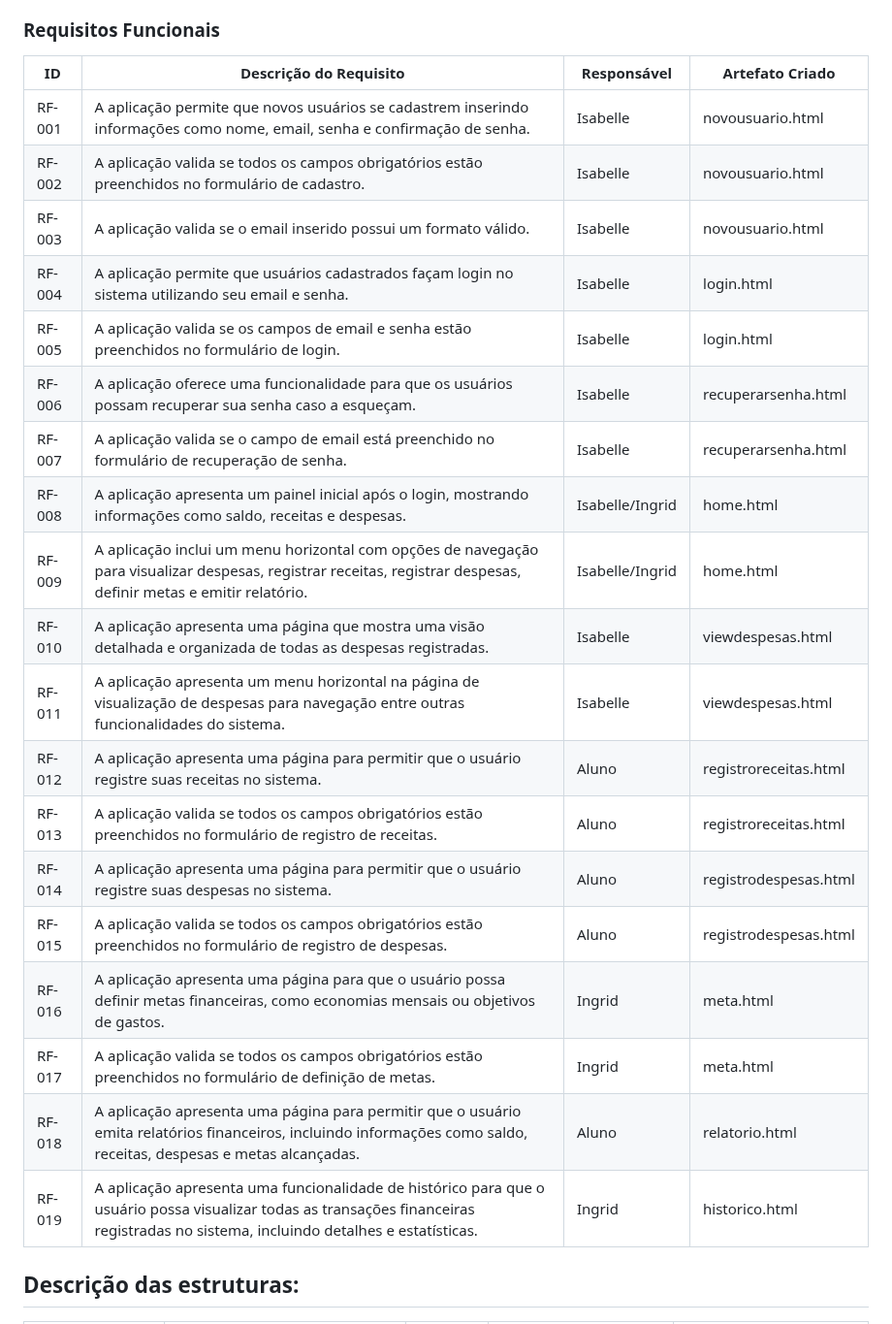
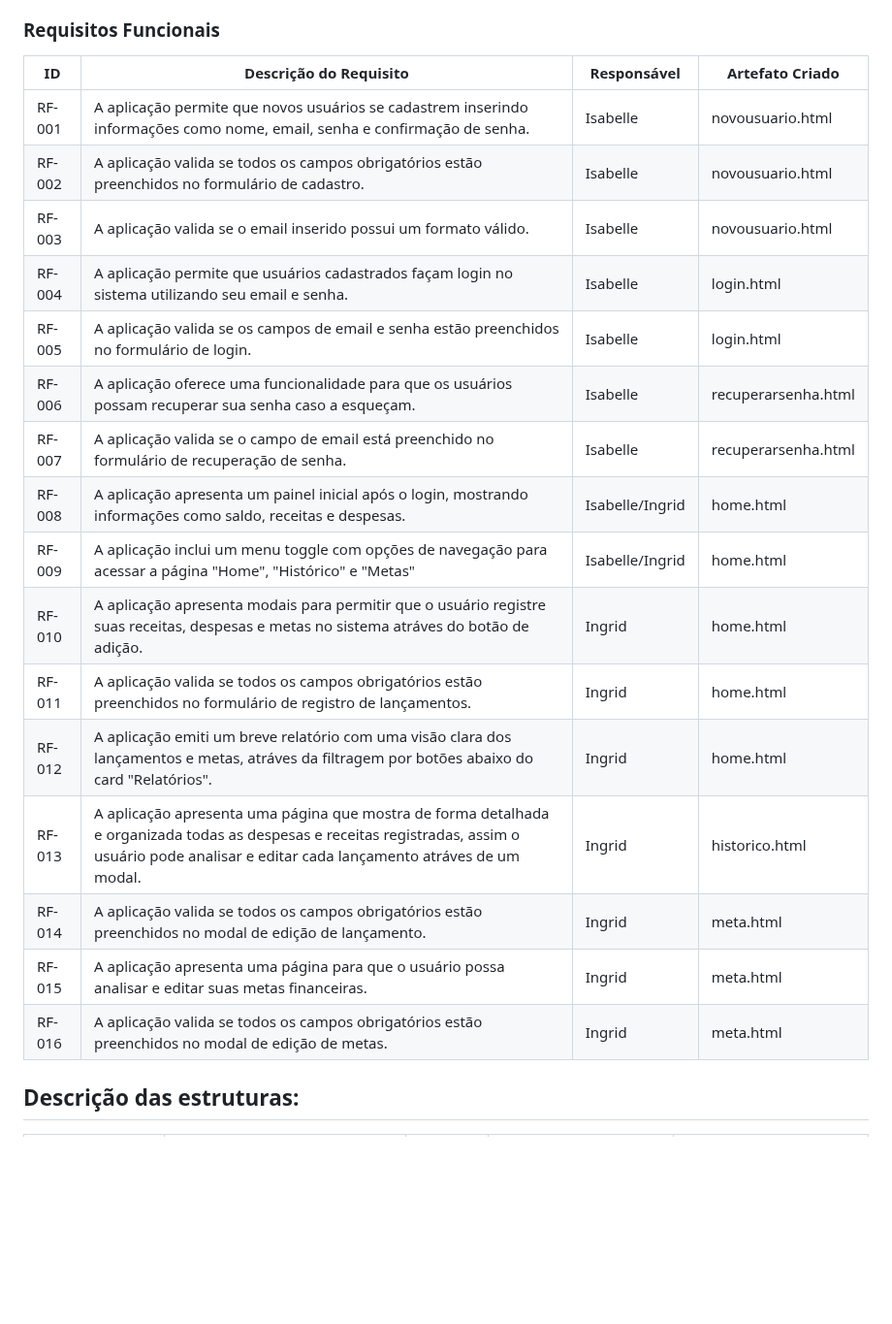
Before and after one commit to ICEI-PUC-Minas-PMV-SI/pmv-si-2024-1-pe1-t6-si_t6_app_web_1osem2024_gp01, a Markdown page: docs/development.md, the part around the change. Shown at 97% size. Drawn GitHub-style; blank space fills up the shorter version.

Commit message:
atualização na descrição das páginas do sitema

```diff
--- a/docs/development.md
+++ b/docs/development.md
@@ -68,27 +68,24 @@ As tabelas que se seguem apresentam os requisitos funcionais e não-funcionais q
 
 ### Requisitos Funcionais
 
-| ID     | Descrição do Requisito                                                                                                                                                               | Responsável     | Artefato Criado       |
-| ------ | ------------------------------------------------------------------------------------------------------------------------------------------------------------------------------------ | --------------- | --------------------- |
-| RF-001 | A aplicação permite que novos usuários se cadastrem inserindo informações como nome, email, senha e confirmação de senha.                                                            | Isabelle        | novousuario.html      |
-| RF-002 | A aplicação valida se todos os campos obrigatórios estão preenchidos no formulário de cadastro.                                                                                      | Isabelle        | novousuario.html      |
-| RF-003 | A aplicação valida se o email inserido possui um formato válido.                                                                                                                     | Isabelle        | novousuario.html      |
-| RF-004 | A aplicação permite que usuários cadastrados façam login no sistema utilizando seu email e senha.                                                                                    | Isabelle        | login.html            |
-| RF-005 | A aplicação valida se os campos de email e senha estão preenchidos no formulário de login.                                                                                           | Isabelle        | login.html            |
-| RF-006 | A aplicação oferece uma funcionalidade para que os usuários possam recuperar sua senha caso a esqueçam.                                                                              | Isabelle        | recuperarsenha.html   |
-| RF-007 | A aplicação valida se o campo de email está preenchido no formulário de recuperação de senha.                                                                                        | Isabelle        | recuperarsenha.html   |
-| RF-008 | A aplicação apresenta um painel inicial após o login, mostrando informações como saldo, receitas e despesas.                                                                         | Isabelle/Ingrid | home.html             |
-| RF-009 | A aplicação inclui um menu horizontal com opções de navegação para visualizar despesas, registrar receitas, registrar despesas, definir metas e emitir relatório.                    | Isabelle/Ingrid | home.html             |
-| RF-010 | A aplicação apresenta uma página que mostra uma visão detalhada e organizada de todas as despesas registradas.                                                                       | Isabelle        | viewdespesas.html     |
-| RF-011 | A aplicação apresenta um menu horizontal na página de visualização de despesas para navegação entre outras funcionalidades do sistema.                                               | Isabelle        | viewdespesas.html     |
-| RF-012 | A aplicação apresenta uma página para permitir que o usuário registre suas receitas no sistema.                                                                                      | Aluno           | registroreceitas.html |
-| RF-013 | A aplicação valida se todos os campos obrigatórios estão preenchidos no formulário de registro de receitas.                                                                          | Aluno           | registroreceitas.html |
-| RF-014 | A aplicação apresenta uma página para permitir que o usuário registre suas despesas no sistema.                                                                                      | Aluno           | registrodespesas.html |
-| RF-015 | A aplicação valida se todos os campos obrigatórios estão preenchidos no formulário de registro de despesas.                                                                          | Aluno           | registrodespesas.html |
-| RF-016 | A aplicação apresenta uma página para que o usuário possa definir metas financeiras, como economias mensais ou objetivos de gastos.                                                  | Ingrid          | meta.html             |
-| RF-017 | A aplicação valida se todos os campos obrigatórios estão preenchidos no formulário de definição de metas.                                                                            | Ingrid          | meta.html             |
-| RF-018 | A aplicação apresenta uma página para permitir que o usuário emita relatórios financeiros, incluindo informações como saldo, receitas, despesas e metas alcançadas.                  | Aluno           | relatorio.html        |
-| RF-019 | A aplicação apresenta uma funcionalidade de histórico para que o usuário possa visualizar todas as transações financeiras registradas no sistema, incluindo detalhes e estatísticas. | Ingrid          | historico.html        |
+| ID     | Descrição do Requisito                                                                                                                                                                            | Responsável     | Artefato Criado     |
+| ------ | ------------------------------------------------------------------------------------------------------------------------------------------------------------------------------------------------- | --------------- | ------------------- |
+| RF-001 | A aplicação permite que novos usuários se cadastrem inserindo informações como nome, email, senha e confirmação de senha.                                                                         | Isabelle        | novousuario.html    |
+| RF-002 | A aplicação valida se todos os campos obrigatórios estão preenchidos no formulário de cadastro.                                                                                                   | Isabelle        | novousuario.html    |
+| RF-003 | A aplicação valida se o email inserido possui um formato válido.                                                                                                                                  | Isabelle        | novousuario.html    |
+| RF-004 | A aplicação permite que usuários cadastrados façam login no sistema utilizando seu email e senha.                                                                                                 | Isabelle        | login.html          |
+| RF-005 | A aplicação valida se os campos de email e senha estão preenchidos no formulário de login.                                                                                                        | Isabelle        | login.html          |
+| RF-006 | A aplicação oferece uma funcionalidade para que os usuários possam recuperar sua senha caso a esqueçam.                                                                                           | Isabelle        | recuperarsenha.html |
+| RF-007 | A aplicação valida se o campo de email está preenchido no formulário de recuperação de senha.                                                                                                     | Isabelle        | recuperarsenha.html |
+| RF-008 | A aplicação apresenta um painel inicial após o login, mostrando informações como saldo, receitas e despesas.                                                                                      | Isabelle/Ingrid | home.html           |
+| RF-009 | A aplicação inclui um menu toggle com opções de navegação para acessar a página "Home", "Histórico" e "Metas"                                                                                     | Isabelle/Ingrid | home.html           |
+| RF-010 | A aplicação apresenta modais para permitir que o usuário registre suas receitas, despesas e metas no sistema atráves do botão de adição.                                                          | Ingrid          | home.html           |
+| RF-011 | A aplicação valida se todos os campos obrigatórios estão preenchidos no formulário de registro de lançamentos.                                                                                    | Ingrid          | home.html           |
+| RF-012 | A aplicação emiti um breve relatório com uma visão clara dos lançamentos e metas, atráves da filtragem por botões abaixo do card "Relatórios".                                                    | Ingrid          | home.html           |
+| RF-013 | A aplicação apresenta uma página que mostra de forma detalhada e organizada todas as despesas e receitas registradas, assim o usuário pode analisar e editar cada lançamento atráves de um modal. | Ingrid          | historico.html      |
+| RF-014 | A aplicação valida se todos os campos obrigatórios estão preenchidos no modal de edição de lançamento.                                                                                            | Ingrid          | meta.html           |
+| RF-015 | A aplicação apresenta uma página para que o usuário possa analisar e editar suas metas financeiras.                                                                                               | Ingrid          | meta.html           |
+| RF-016 | A aplicação valida se todos os campos obrigatórios estão preenchidos no modal de edição de metas.                                                                                                 | Ingrid          | meta.html           |
 
 ## Descrição das estruturas:
 
```
